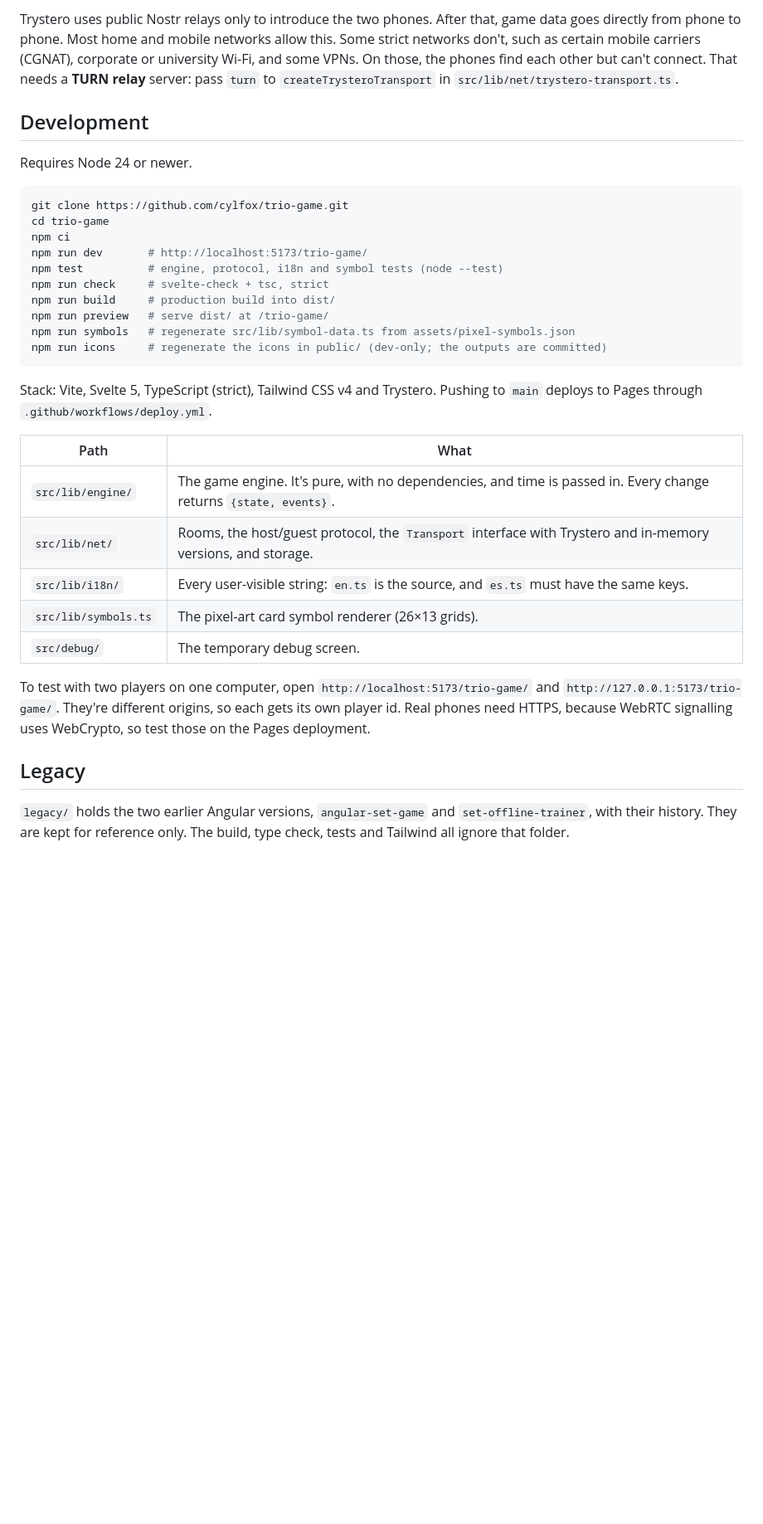
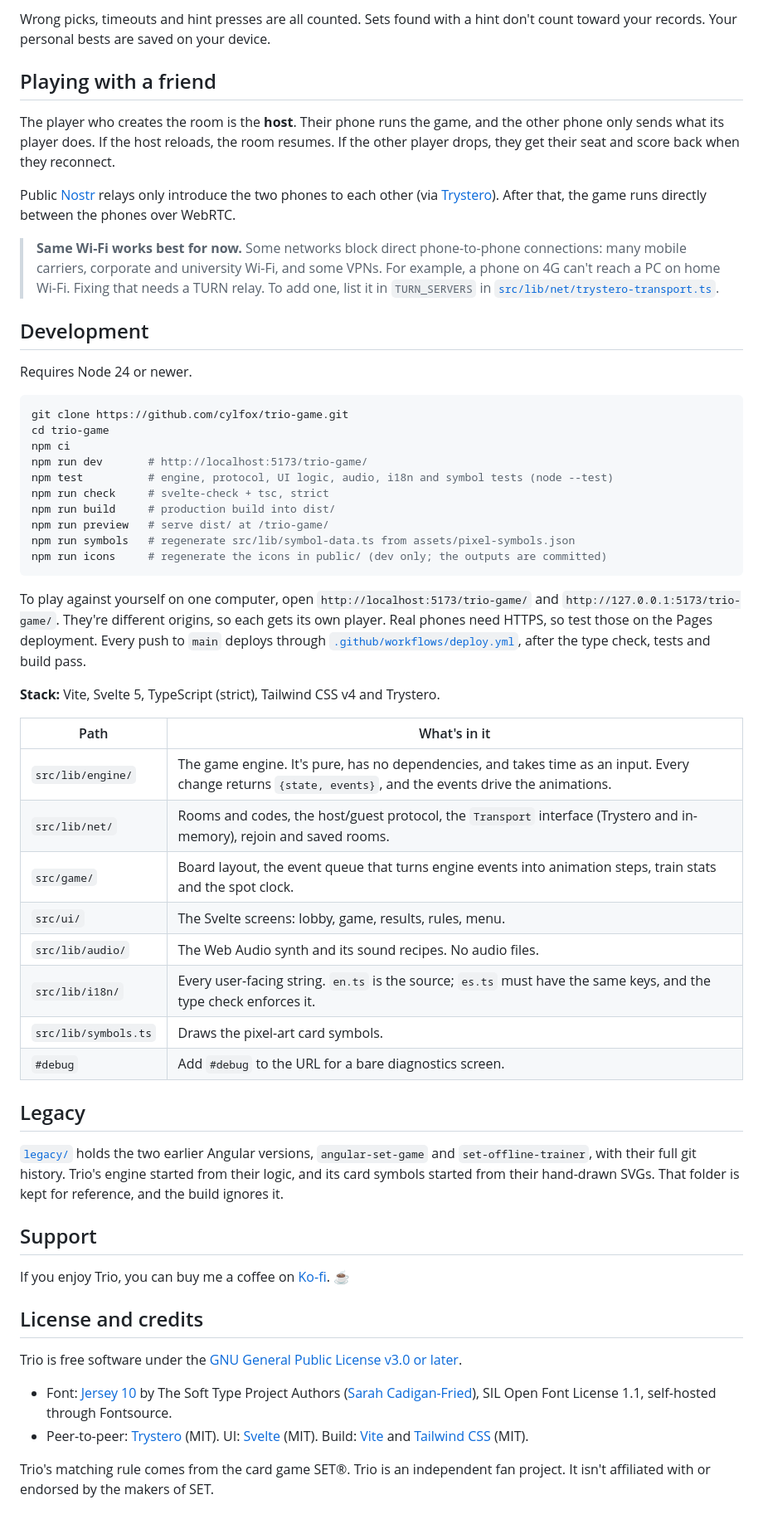
Before and after one commit to cylfox/trio-game, a Markdown page: README.md, the part around one of its changes. Shown at 83% size. GitHub-like rendering; blank space fills up the shorter version.

````diff
--- a/README.md
+++ b/README.md
@@ -45,5 +53,13 @@ The room creator is the **host**, and their phone runs the game. The other phone
 
-Trystero uses public Nostr relays only to introduce the two phones. After that, game data goes directly from phone to phone. Most home and mobile networks allow this. Some strict networks don't, such as certain mobile carriers (CGNAT), corporate or university Wi-Fi, and some VPNs. On those, the phones find each other but can't connect. That needs a **TURN relay** server: pass `turn` to `createTrysteroTransport` in `src/lib/net/trystero-transport.ts`.
+Wrong picks, timeouts and hint presses are all counted. Sets found with a hint don't count toward your records. Your personal bests are saved on your device.
+
+## Playing with a friend
+
+The player who creates the room is the **host**. Their phone runs the game, and the other phone only sends what its player does. If the host reloads, the room resumes. If the other player drops, they get their seat and score back when they reconnect.
+
+Public [Nostr](https://nostr.com/) relays only introduce the two phones to each other (via [Trystero](https://github.com/dmotz/trystero)). After that, the game runs directly between the phones over WebRTC.
+
+> **Same Wi-Fi works best for now.** Some networks block direct phone-to-phone connections: many mobile carriers, corporate and university Wi-Fi, and some VPNs. For example, a phone on 4G can't reach a PC on home Wi-Fi. Fixing that needs a TURN relay. To add one, list it in `TURN_SERVERS` in [`src/lib/net/trystero-transport.ts`](src/lib/net/trystero-transport.ts).
 
 ## Development
 
@@ -54,26 +70,42 @@ git clone https://github.com/cylfox/trio-game.git
 cd trio-game
 npm ci
 npm run dev       # http://localhost:5173/trio-game/
-npm test          # engine, protocol, i18n and symbol tests (node --test)
+npm test          # engine, protocol, UI logic, audio, i18n and symbol tests (node --test)
 npm run check     # svelte-check + tsc, strict
 npm run build     # production build into dist/
 npm run preview   # serve dist/ at /trio-game/
 npm run symbols   # regenerate src/lib/symbol-data.ts from assets/pixel-symbols.json
-npm run icons     # regenerate the icons in public/ (dev-only; the outputs are committed)
+npm run icons     # regenerate the icons in public/ (dev only; the outputs are committed)
 ```
 
-Stack: Vite, Svelte 5, TypeScript (strict), Tailwind CSS v4 and Trystero. Pushing to `main` deploys to Pages through `.github/workflows/deploy.yml`.
+To play against yourself on one computer, open `http://localhost:5173/trio-game/` and `http://127.0.0.1:5173/trio-game/`. They're different origins, so each gets its own player. Real phones need HTTPS, so test those on the Pages deployment. Every push to `main` deploys through [`.github/workflows/deploy.yml`](.github/workflows/deploy.yml), after the type check, tests and build pass.
 
-| Path | What |
+**Stack:** Vite, Svelte 5, TypeScript (strict), Tailwind CSS v4 and Trystero.
+
+| Path | What's in it |
 |---|---|
-| `src/lib/engine/` | The game engine. It's pure, with no dependencies, and time is passed in. Every change returns `{state, events}`. |
-| `src/lib/net/` | Rooms, the host/guest protocol, the `Transport` interface with Trystero and in-memory versions, and storage. |
-| `src/lib/i18n/` | Every user-visible string: `en.ts` is the source, and `es.ts` must have the same keys. |
-| `src/lib/symbols.ts` | The pixel-art card symbol renderer (26×13 grids). |
-| `src/debug/` | The temporary debug screen. |
-
-To test with two players on one computer, open `http://localhost:5173/trio-game/` and `http://127.0.0.1:5173/trio-game/`. They're different origins, so each gets its own player id. Real phones need HTTPS, because WebRTC signalling uses WebCrypto, so test those on the Pages deployment.
+| `src/lib/engine/` | The game engine. It's pure, has no dependencies, and takes time as an input. Every change returns `{state, events}`, and the events drive the animations. |
+| `src/lib/net/` | Rooms and codes, the host/guest protocol, the `Transport` interface (Trystero and in-memory), rejoin and saved rooms. |
+| `src/game/` | Board layout, the event queue that turns engine events into animation steps, train stats and the spot clock. |
+| `src/ui/` | The Svelte screens: lobby, game, results, rules, menu. |
+| `src/lib/audio/` | The Web Audio synth and its sound recipes. No audio files. |
+| `src/lib/i18n/` | Every user-facing string. `en.ts` is the source; `es.ts` must have the same keys, and the type check enforces it. |
+| `src/lib/symbols.ts` | Draws the pixel-art card symbols. |
+| `#debug` | Add `#debug` to the URL for a bare diagnostics screen. |
 
 ## Legacy
 
-`legacy/` holds the two earlier Angular versions, `angular-set-game` and `set-offline-trainer`, with their history. They are kept for reference only. The build, type check, tests and Tailwind all ignore that folder.
+[`legacy/`](legacy/) holds the two earlier Angular versions, `angular-set-game` and `set-offline-trainer`, with their full git history. Trio's engine started from their logic, and its card symbols started from their hand-drawn SVGs. That folder is kept for reference, and the build ignores it.
+
+## Support
+
+If you enjoy Trio, you can buy me a coffee on [Ko-fi](https://ko-fi.com/cylfox). ☕
+
+## License and credits
+
+Trio is free software under the [GNU General Public License v3.0 or later](LICENSE).
+
+- Font: [Jersey 10](https://fonts.google.com/specimen/Jersey+10) by The Soft Type Project Authors ([Sarah Cadigan-Fried](https://github.com/scfried/soft-type-jersey)), SIL Open Font License 1.1, self-hosted through Fontsource.
+- Peer-to-peer: [Trystero](https://github.com/dmotz/trystero) (MIT). UI: [Svelte](https://svelte.dev/) (MIT). Build: [Vite](https://vite.dev/) and [Tailwind CSS](https://tailwindcss.com/) (MIT).
+
+Trio's matching rule comes from the card game SET®. Trio is an independent fan project. It isn't affiliated with or endorsed by the makers of SET.
````
Also changed, not shown: other parts of README.md (+35 -27 lines), docs/screenshots/called.png (added), docs/screenshots/game.png (added), docs/screenshots/lobby.png (added), docs/screenshots/train-results-es.png (added), 4 other files.
